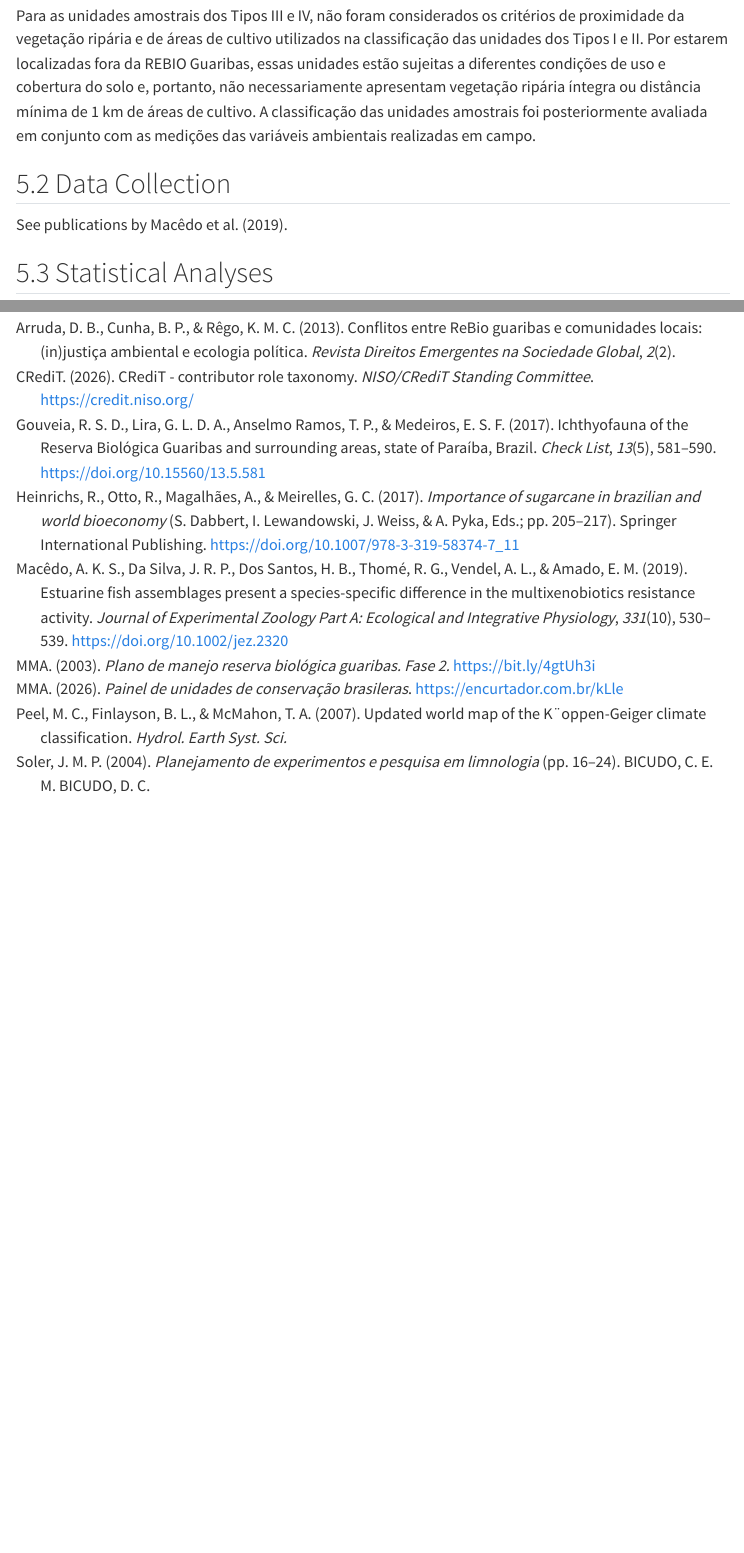
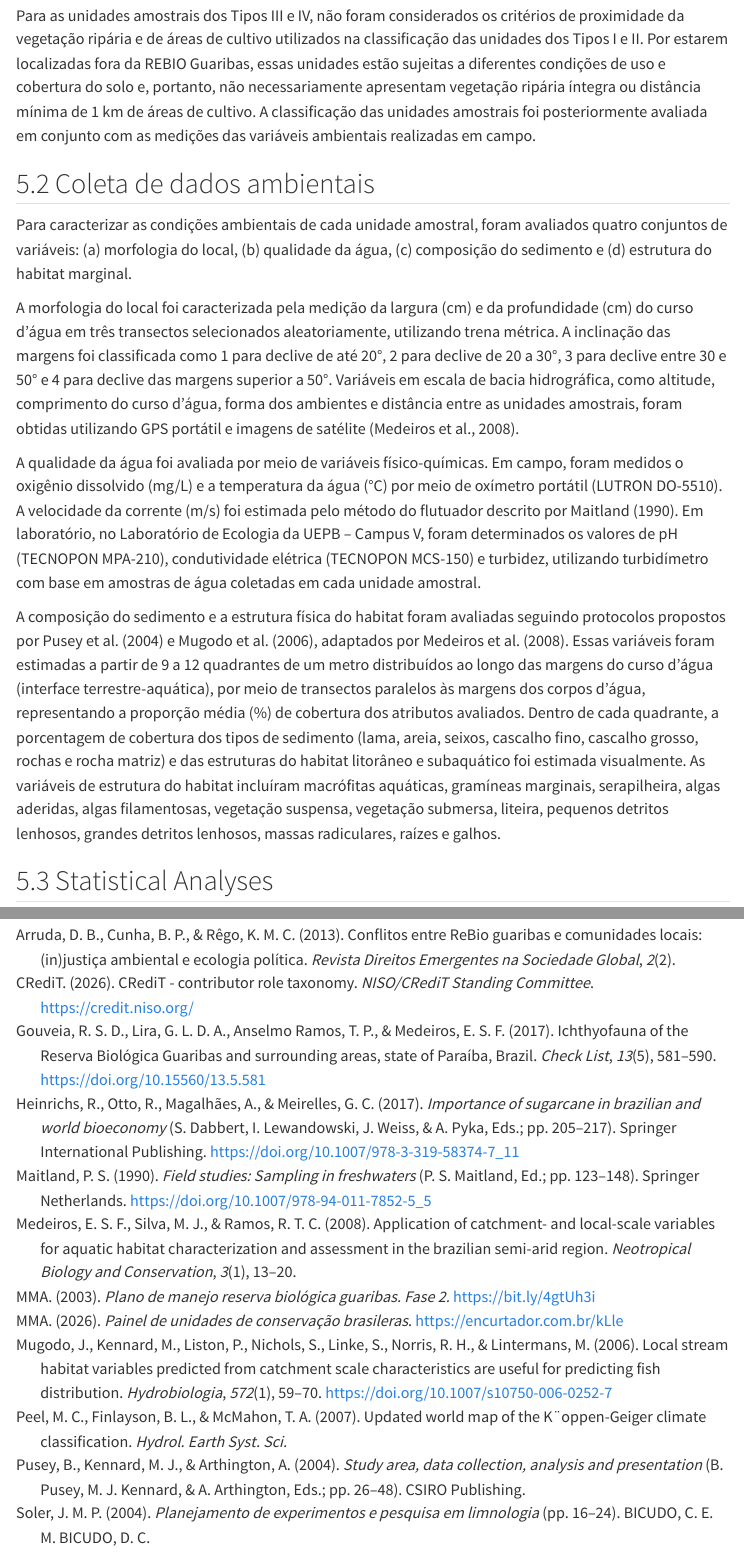
Before and after one commit to elviomedeiros/rebio23-estr, a Quarto document (index.qmd): the page in a window 1100 px wide, from 3870 px down, and a second part further down, joined at a grey line. Rendered offline with R 4.5, knitr and Pandoc in place of Quarto, with nearby package versions; folded parts are opened; menus at the side of the page are left out.

Commit message:
May: dados amb

```diff
--- a/index.qmd
+++ b/index.qmd
@@ -140,9 +140,15 @@ As unidades amostrais foram classificadas quanto ao nível de preservação ambi
 
 Para as unidades amostrais dos Tipos III e IV, não foram considerados os critérios de proximidade da vegetação ripária e de áreas de cultivo utilizados na classificação das unidades dos Tipos I e II. Por estarem localizadas fora da REBIO Guaribas, essas unidades estão sujeitas a diferentes condições de uso e cobertura do solo e, portanto, não necessariamente apresentam vegetação ripária íntegra ou distância mínima de 1 km de áreas de cultivo. A classificação das unidades amostrais foi posteriormente avaliada em conjunto com as medições das variáveis ambientais realizadas em campo.
 
-## Data Collection {#sec-data-col}
+## Coleta de dados ambientais
 
-See publications by @macêdo2019.
+Para caracterizar as condições ambientais de cada unidade amostral, foram avaliados quatro conjuntos de variáveis: (a) morfologia do local, (b) qualidade da água, (c) composição do sedimento e (d) estrutura do habitat marginal.
+
+A morfologia do local foi caracterizada pela medição da largura (cm) e da profundidade (cm) do curso d'água em três transectos selecionados aleatoriamente, utilizando trena métrica. A inclinação das margens foi classificada como 1 para declive de até 20°, 2 para declive de 20 a 30°, 3 para declive entre 30 e 50° e 4 para declive das margens superior a 50°. Variáveis em escala de bacia hidrográfica, como altitude, comprimento do curso d'água, forma dos ambientes e distância entre as unidades amostrais, foram obtidas utilizando GPS portátil e imagens de satélite [@medeiros2008].
+
+A qualidade da água foi avaliada por meio de variáveis físico-químicas. Em campo, foram medidos o oxigênio dissolvido (mg/L) e a temperatura da água (°C) por meio de oxímetro portátil (LUTRON DO-5510). A velocidade da corrente (m/s) foi estimada pelo método do flutuador descrito por @maitland1990. Em laboratório, no Laboratório de Ecologia da UEPB – Campus V, foram determinados os valores de pH (TECNOPON MPA-210), condutividade elétrica (TECNOPON MCS-150) e turbidez, utilizando turbidímetro com base em amostras de água coletadas em cada unidade amostral.
+
+A composição do sedimento e a estrutura física do habitat foram avaliadas seguindo protocolos propostos por @pusey2004 e @mugodo2006, adaptados por @medeiros2008. Essas variáveis foram estimadas a partir de 9 a 12 quadrantes de um metro distribuídos ao longo das margens do curso d'água (interface terrestre-aquática), por meio de transectos paralelos às margens dos corpos d'água, representando a proporção média (%) de cobertura dos atributos avaliados. Dentro de cada quadrante, a porcentagem de cobertura dos tipos de sedimento (lama, areia, seixos, cascalho fino, cascalho grosso, rochas e rocha matriz) e das estruturas do habitat litorâneo e subaquático foi estimada visualmente. As variáveis de estrutura do habitat incluíram macrófitas aquáticas, gramíneas marginais, serapilheira, algas aderidas, algas filamentosas, vegetação suspensa, vegetação submersa, liteira, pequenos detritos lenhosos, grandes detritos lenhosos, massas radiculares, raízes e galhos.
 
 ## Statistical Analyses
 
--- a/refs/references.bib
+++ b/refs/references.bib
@@ -136,3 +136,10 @@
 	number = {2},
 	langid = {pt}
 }
+
+@inbook{pusey2004,
+	title = {Study area, data collection, analysis and presentation},
+	author = {Pusey, B. and Kennard, M.J. and Arthington, A.},
+	editor = {Pusey, B. and Kennard, M.J. and Arthington, A.},
+	year = {2004},
+	date = {2004},
@@ -138,0 +153,8 @@
+	title = {Field Studies: Sampling in Freshwaters},
+	author = {Maitland, Peter S.},
+	editor = {Maitland, Peter S.},
+	year = {1990},
+	date = {1990},
+	publisher = {Springer Netherlands},
+	pages = {123--148},
+	doi = {10.1007/978-94-011-7852-5_5},
@@ -138,0 +168 @@
+	year = {2004},
@@ -138,0 +172,19 @@
+	doi = {10.1071/9780643092082},
+	url = {https://connectsci.au/books/book/49/Freshwater-Fishes-of-North-Eastern-Australia},
+	langid = {en}
+}
+
+@article{mugodo2006,
+	title = {Local stream habitat variables predicted from catchment scale characteristics are useful for predicting fish distribution},
+	author = {Mugodo, James and Kennard, Mark and Liston, Peter and Nichols, Sue and Linke, Simon and Norris, Richard H. and Lintermans, Mark},
+	year = {2006},
+	month = {11},
+	date = {2006-11},
+	journal = {Hydrobiologia},
+	pages = {59--70},
+	volume = {572},
+	number = {1},
+	doi = {10.1007/s10750-006-0252-7},
+	url = {http://link.springer.com/10.1007/s10750-006-0252-7},
+	langid = {en}
+}
```
Also changed, not shown: docs/search.json, refs/references.bib (17 more changed lines), 6 other files.
